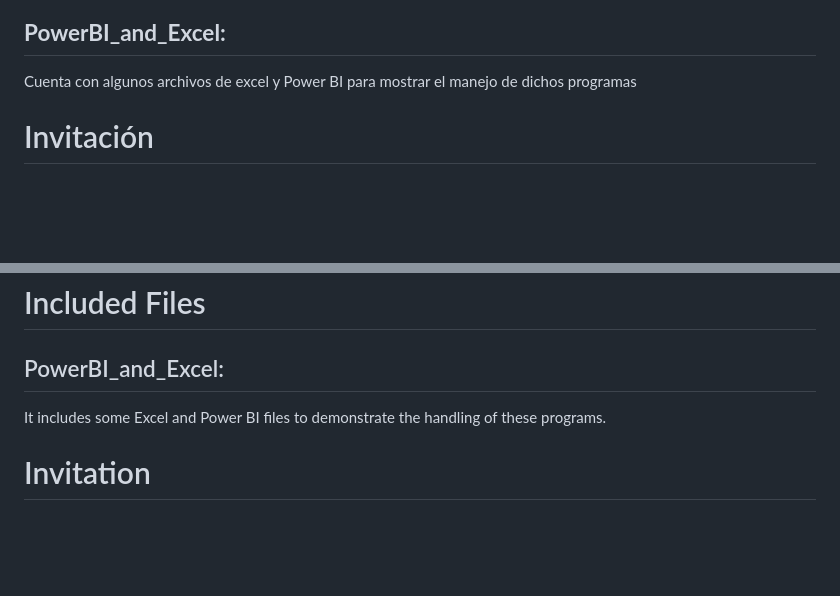
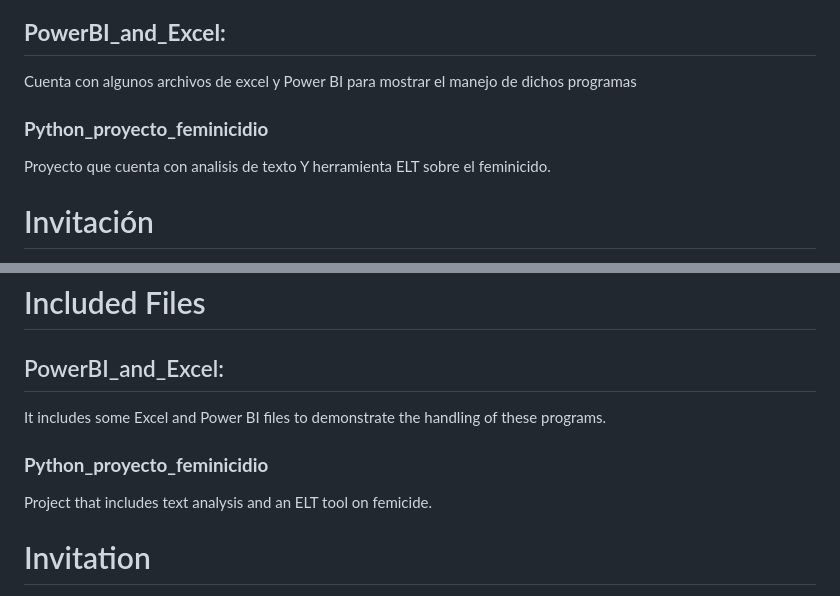
Before and after one commit to DClealMartinez/Portafolio, a Markdown page: README.md, 2 parts joined by grey strips. GitHub-like rendering; blank space fills up the shorter version.

```diff
--- a/README.md
+++ b/README.md
@@ -13,6 +13,10 @@ Explora los proyectos a continuación para ver ejemplos de mi trabajo y comprend
 ## **PowerBI_and_Excel:**
 
 Cuenta con algunos archivos de excel y Power BI para mostrar el manejo de dichos programas
+
+### **Python_proyecto_feminicidio**
+
+Proyecto que cuenta con analisis de texto Y herramienta ELT sobre el feminicido.
 
 # Invitación
 
@@ -40,6 +44,10 @@ Explore the projects below to see examples of my work and understand how I can c
 
 It includes some Excel and Power BI files to demonstrate the handling of these programs.
 
+### **Python_proyecto_feminicidio**
+
+Project that includes text analysis and an ELT tool on femicide.
+
 # Invitation
 
 Additionally, I would like you to visit my repository [Basico para programar]([https://github.com/DClealMartinez/Basicoprogramar]) https://github.com/DClealMartinez/Basicoprograma, which is a proposal that aims to provide files with basic functions for various programs.
```
